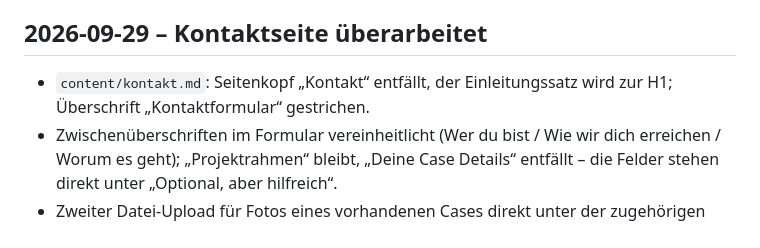
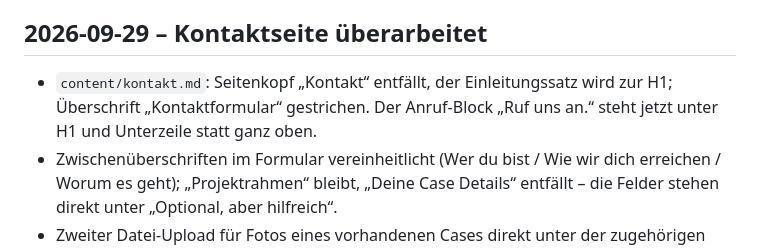
Before and after one commit to Jaschadontpanic/dp-case-prototyp, a Markdown page: docs/changelog.md, the part around the change. Drawn GitHub-style.

```diff
--- a/docs/changelog.md
+++ b/docs/changelog.md
@@ -3,7 +3,7 @@
 Neueste Einträge oben. Jede Content- oder Strukturänderung hier kurz eintragen (Datum, was, warum).
 
 ## 2026-09-29 – Kontaktseite überarbeitet
-- `content/kontakt.md`: Seitenkopf „Kontakt“ entfällt, der Einleitungssatz wird zur H1; Überschrift „Kontaktformular“ gestrichen.
+- `content/kontakt.md`: Seitenkopf „Kontakt“ entfällt, der Einleitungssatz wird zur H1; Überschrift „Kontaktformular“ gestrichen. Der Anruf-Block „Ruf uns an.“ steht jetzt unter H1 und Unterzeile statt ganz oben.
 - Zwischenüberschriften im Formular vereinheitlicht (Wer du bist / Wie wir dich erreichen / Worum es geht); „Projektrahmen“ bleibt, „Deine Case Details“ entfällt – die Felder stehen direkt unter „Optional, aber hilfreich“.
 - Zweiter Datei-Upload für Fotos eines vorhandenen Cases direkt unter der zugehörigen Checkbox ergänzt; Upload unter „Projektrahmen“ unverändert.
 - Info-Blöcke umbenannt („Lieber direkt?“, „Komm vorbei“), Telefon/Zeiten dort entfernt (standen dreifach auf der Seite). Datenschutz-Checkbox neu formuliert und auf `/rechtliches/datenschutz` verlinkt. Tippfehler im Team-Zitat korrigiert. Fehlende Elemente aus der Master-MD (Button „Mehr erfahren“ je Team-Kachel, Michaela-Zusatz) vermerkt.
```
Also changed, not shown: content/kontakt.md (+10 -3 lines).
